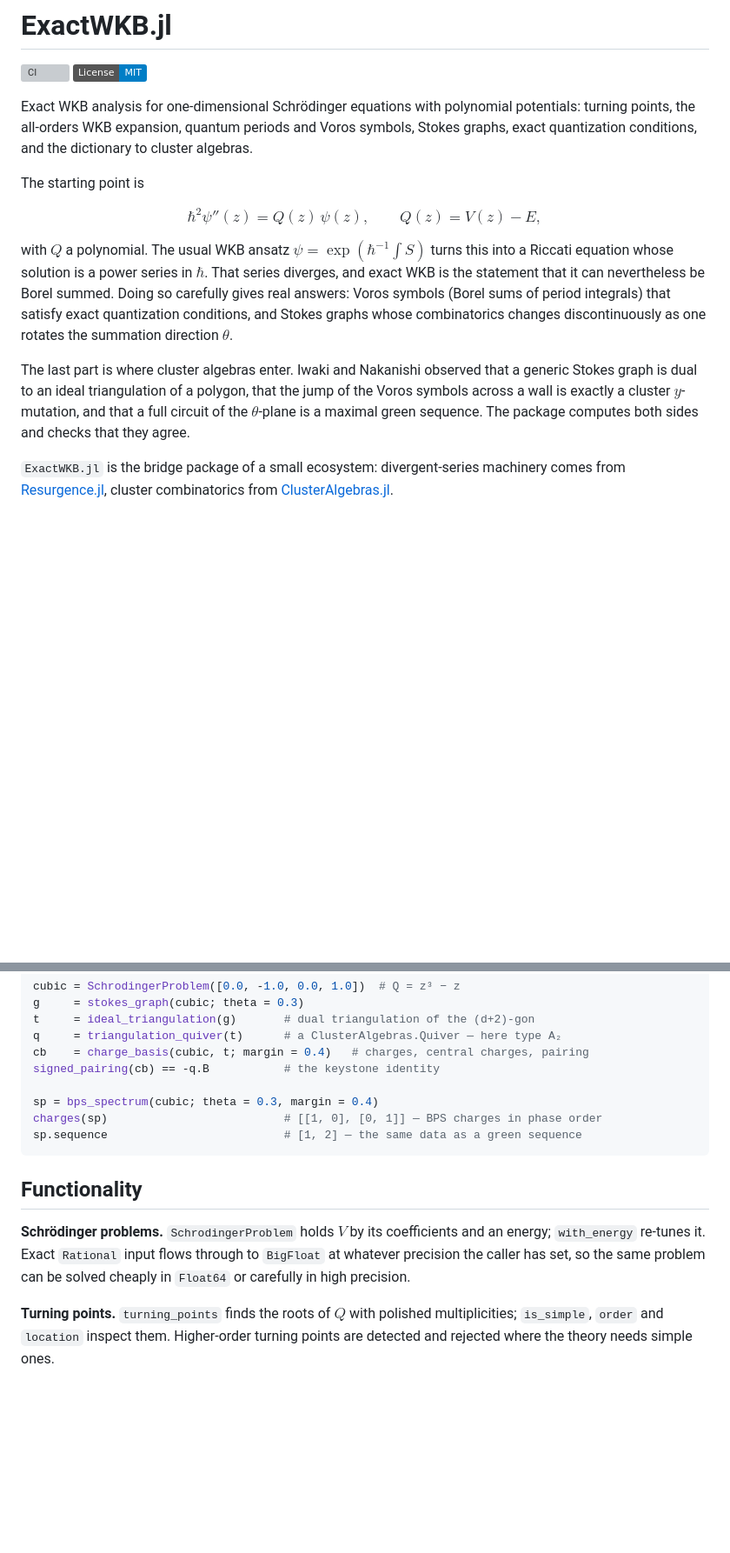
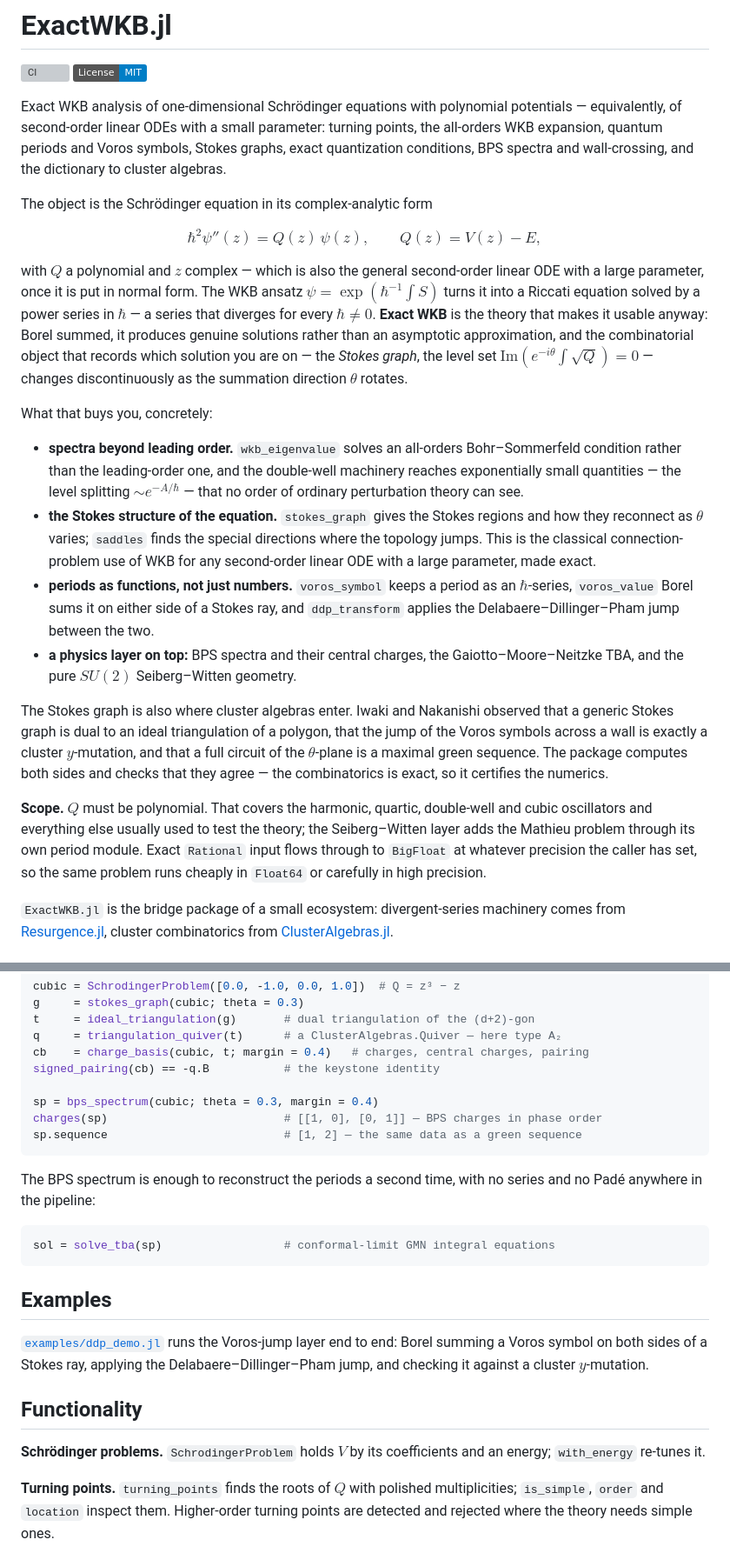
Before and after one commit to benedikt-nagler/ExactWKB.jl, a Markdown page: README.md, 2 parts joined by grey strips. Shown at 87% size. Drawn GitHub-style; badges without logos; blank space fills up the shorter version; grey boxes are pictures that could not be loaded.

Commit message:
docs: state the scope precisely and cover the newer layers
Name Schrödinger equations with polynomial potentials up front, with the
second-order-linear-ODE reading as the follow-on, and say plainly what the
package buys: spectra beyond leading order, the Stokes structure and the
connection problem, periods as Borel-summable functions, and the physics
layer on top. Scope paragraph now states the polynomial restriction.

Document the parts the README had not caught up with: the TBA solver as an
independent route to the quantum periods, the Seiberg-Witten SU(2) geometry
(periods, NS corrections, Picard-Fuchs continuation, monodromy, marginal
stability wall, both-chamber spectrum and wall-crossing check), and the
signed-frame layer.

````diff
--- a/README.md
+++ b/README.md
@@ -3,26 +3,52 @@
 [![CI](https://github.com/benedikt-nagler/ExactWKB.jl/actions/workflows/CI.yml/badge.svg)](https://github.com/benedikt-nagler/ExactWKB.jl/actions/workflows/CI.yml)
 [![License: MIT](https://img.shields.io/badge/License-MIT-blue.svg)](LICENSE)
 
-Exact WKB analysis for one-dimensional Schrödinger equations with polynomial potentials:
-turning points, the all-orders WKB expansion, quantum periods and Voros symbols, Stokes
-graphs, exact quantization conditions, and the dictionary to cluster algebras.
+Exact WKB analysis of one-dimensional Schrödinger equations with polynomial potentials —
+equivalently, of second-order linear ODEs with a small parameter: turning points, the
+all-orders WKB expansion, quantum periods and Voros symbols, Stokes graphs, exact
+quantization conditions, BPS spectra and wall-crossing, and the dictionary to cluster
+algebras.
 
-The starting point is
+The object is the Schrödinger equation in its complex-analytic form
 
 $$\hbar^2 \psi''(z) = Q(z)\,\psi(z), \qquad Q(z) = V(z) - E,$$
 
-with $Q$ a polynomial. The usual WKB ansatz $\psi = \exp\left(\hbar^{-1}\int S\right)$ turns
-this into a Riccati equation whose solution is a power series in $\hbar$. That series
-diverges, and exact WKB is the statement that it can nevertheless be Borel summed. Doing so
-carefully gives real answers: Voros symbols (Borel sums of period integrals) that satisfy
-exact quantization conditions, and Stokes graphs whose combinatorics changes discontinuously
-as one rotates the summation direction $\theta$.
+with $Q$ a polynomial and $z$ complex — which is also the general second-order linear ODE
+with a large parameter, once it is put in normal form. The WKB ansatz $\psi = \exp\left(\hbar^{-1}\int S\right)$
+turns it into a Riccati equation solved by a power series in $\hbar$ — a series that diverges
+for every $\hbar \neq 0$. **Exact WKB** is the theory that makes it usable anyway: Borel
+summed, it produces genuine solutions rather than an asymptotic approximation, and the
+combinatorial object that records which solution you are on — the *Stokes graph*, the level
+set $\mathrm{Im}(e^{-i\theta}\int\sqrt{Q}) = 0$ — changes discontinuously as the summation
+direction $\theta$ rotates.
 
-The last part is where cluster algebras enter. Iwaki and Nakanishi observed that a generic
-Stokes graph is dual to an ideal triangulation of a polygon, that the jump of the Voros
-symbols across a wall is exactly a cluster $y$-mutation, and that a full circuit of the
-$\theta$-plane is a maximal green sequence. The package computes both sides and checks that
-they agree.
+What that buys you, concretely:
+
+- **spectra beyond leading order.** `wkb_eigenvalue` solves an all-orders Bohr–Sommerfeld
+  condition rather than the leading-order one, and the double-well machinery reaches
+  exponentially small quantities — the level splitting $\sim e^{-A/\hbar}$ — that no order of
+  ordinary perturbation theory can see.
+- **the Stokes structure of the equation.** `stokes_graph` gives the Stokes regions and how
+  they reconnect as $\theta$ varies; `saddles` finds the special directions where the
+  topology jumps. This is the classical connection-problem use of WKB for any second-order
+  linear ODE with a large parameter, made exact.
+- **periods as functions, not just numbers.** `voros_symbol` keeps a period as an
+  $\hbar$-series, `voros_value` Borel sums it on either side of a Stokes ray, and
+  `ddp_transform` applies the Delabaere–Dillinger–Pham jump between the two.
+- **a physics layer on top:** BPS spectra and their central charges, the
+  Gaiotto–Moore–Neitzke TBA, and the pure $SU(2)$ Seiberg–Witten geometry.
+
+The Stokes graph is also where cluster algebras enter. Iwaki and Nakanishi observed
+that a generic Stokes graph is dual to an ideal triangulation of a polygon, that the jump of
+the Voros symbols across a wall is exactly a cluster $y$-mutation, and that a full circuit of
+the $\theta$-plane is a maximal green sequence. The package computes both sides and checks
+that they agree — the combinatorics is exact, so it certifies the numerics.
+
+**Scope.** $Q$ must be polynomial. That covers the harmonic, quartic, double-well and cubic
+oscillators and everything else usually used to test the theory; the Seiberg–Witten layer
+adds the Mathieu problem through its own period module. Exact `Rational` input flows through
+to `BigFloat` at whatever precision the caller has set, so the same problem runs cheaply in
+`Float64` or carefully in high precision.
 
 `ExactWKB.jl` is the bridge package of a small ecosystem: divergent-series machinery comes
 from [Resurgence.jl](https://github.com/benedikt-nagler/Resurgence.jl), cluster combinatorics
@@ -83,12 +109,23 @@ charges(sp)                          # [[1, 0], [0, 1]] — BPS charges in phase
 sp.sequence                          # [1, 2] — the same data as a green sequence
 ```
 
+The BPS spectrum is enough to reconstruct the periods a second time, with no series and no
+Padé anywhere in the pipeline:
+
+```julia
+sol = solve_tba(sp)                  # conformal-limit GMN integral equations
+```
+
+## Examples
+
+[`examples/ddp_demo.jl`](examples/ddp_demo.jl) runs the Voros-jump layer end to end: Borel
+summing a Voros symbol on both sides of a Stokes ray, applying the
+Delabaere–Dillinger–Pham jump, and checking it against a cluster $y$-mutation.
+
 ## Functionality
 
 **Schrödinger problems.** `SchrodingerProblem` holds $V$ by its coefficients and an energy;
-`with_energy` re-tunes it. Exact `Rational` input flows through to `BigFloat` at whatever
-precision the caller has set, so the same problem can be solved cheaply in `Float64` or
-carefully in high precision.
+`with_energy` re-tunes it.
 
 **Turning points.** `turning_points` finds the roots of $Q$ with polished multiplicities;
 `is_simple`, `order` and `location` inspect them. Higher-order turning points are detected
````
Also changed, not shown: other parts of README.md (+40 -7 lines).
